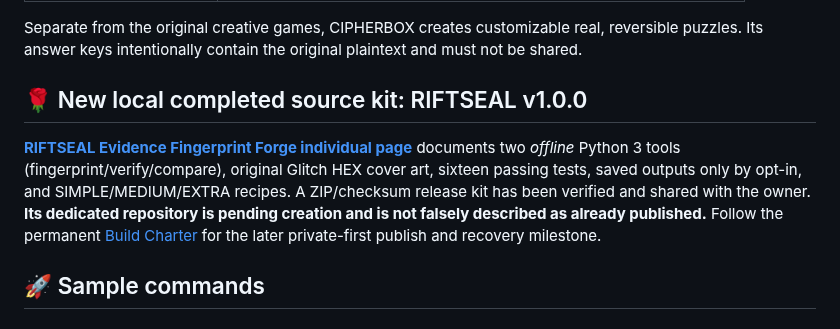
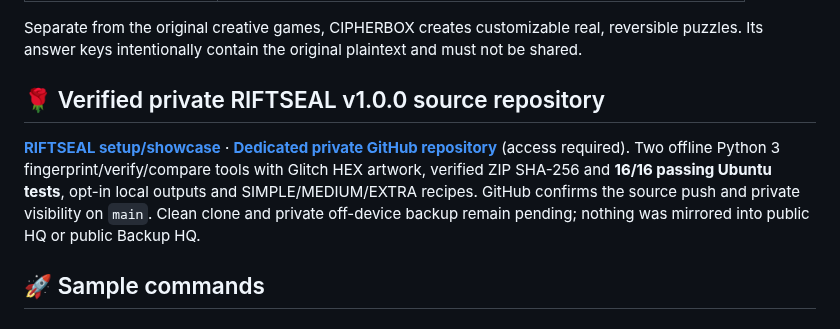
Before and after one commit to Hellfire13666/glitchbyte-phantom-labs, a Markdown page: docs/ECOSYSTEM.md, the part around the change. Drawn GitHub-style.

Commit message:
Update tool documentation

```diff
--- a/docs/ECOSYSTEM.md
+++ b/docs/ECOSYSTEM.md
@@ -80,9 +80,9 @@ The original 17-tool collection remains preserved; HEXWAKE is an additional stan
 
 Separate from the original creative games, CIPHERBOX creates customizable real, reversible puzzles. Its answer keys intentionally contain the original plaintext and must not be shared.
 
-## 🌹 New local completed source kit: RIFTSEAL v1.0.0
+## 🌹 Verified private RIFTSEAL v1.0.0 source repository
 
-**[RIFTSEAL Evidence Fingerprint Forge individual page](tool-showcases/RIFTSEAL.md)** documents two *offline* Python 3 tools (fingerprint/verify/compare), original Glitch HEX cover art, sixteen passing tests, saved outputs only by opt-in, and SIMPLE/MEDIUM/EXTRA recipes. A ZIP/checksum release kit has been verified and shared with the owner. **Its dedicated repository is pending creation and is not falsely described as already published.** Follow the permanent [Build Charter](PHANTOM_LABS_MANDATORY_BUILD_CHARTER.md) for the later private-first publish and recovery milestone.
+**[RIFTSEAL setup/showcase](tool-showcases/RIFTSEAL.md)** · **[Dedicated private GitHub repository](https://github.com/Hellfire13666/riftseal-evidence-forge-2026)** (access required). Two offline Python 3 fingerprint/verify/compare tools with Glitch HEX artwork, verified ZIP SHA-256 and **16/16 passing Ubuntu tests**, opt-in local outputs and SIMPLE/MEDIUM/EXTRA recipes. GitHub confirms the source push and private visibility on `main`. Clean clone and private off-device backup remain pending; nothing was mirrored into public HQ or public Backup HQ.
 
 ## 🚀 Sample commands
 
```
